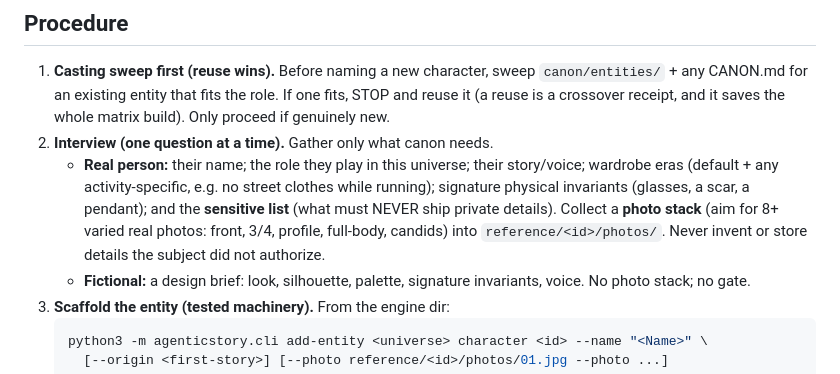
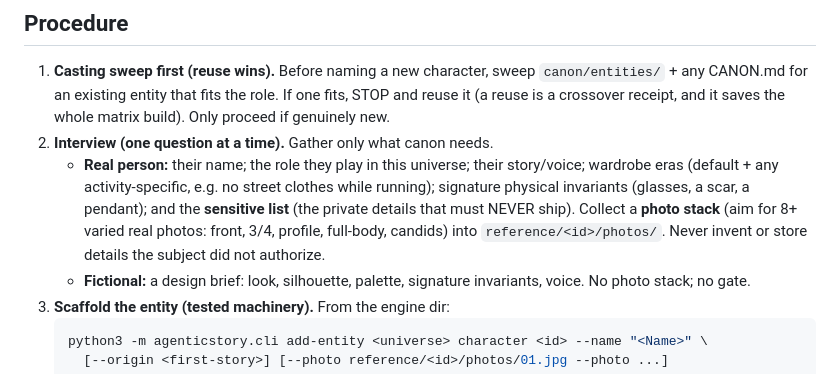
Before and after one commit to garysheng/agentic-brand-universe, a Markdown page: skills/add-character/SKILL.md, the part around the change. Drawn GitHub-style.

Commit message:
style(skill): polish sensitive-list phrasing

````diff
--- a/skills/add-character/SKILL.md
+++ b/skills/add-character/SKILL.md
@@ -15,7 +15,7 @@ One character, into a universe's canon, as a typed record with its reference mat
 
 1. **Casting sweep first (reuse wins).** Before naming a new character, sweep `canon/entities/` + any CANON.md for an existing entity that fits the role. If one fits, STOP and reuse it (a reuse is a crossover receipt, and it saves the whole matrix build). Only proceed if genuinely new.
 2. **Interview (one question at a time).** Gather only what canon needs.
-   - **Real person:** their name; the role they play in this universe; their story/voice; wardrobe eras (default + any activity-specific, e.g. no street clothes while running); signature physical invariants (glasses, a scar, a pendant); and the **sensitive list** (what must NEVER ship private details). Collect a **photo stack** (aim for 8+ varied real photos: front, 3/4, profile, full-body, candids) into `reference/<id>/photos/`. Never invent or store details the subject did not authorize.
+   - **Real person:** their name; the role they play in this universe; their story/voice; wardrobe eras (default + any activity-specific, e.g. no street clothes while running); signature physical invariants (glasses, a scar, a pendant); and the **sensitive list** (the private details that must NEVER ship). Collect a **photo stack** (aim for 8+ varied real photos: front, 3/4, profile, full-body, candids) into `reference/<id>/photos/`. Never invent or store details the subject did not authorize.
    - **Fictional:** a design brief: look, silhouette, palette, signature invariants, voice. No photo stack; no gate.
 3. **Scaffold the entity (tested machinery).** From the engine dir:
    ```bash
````
